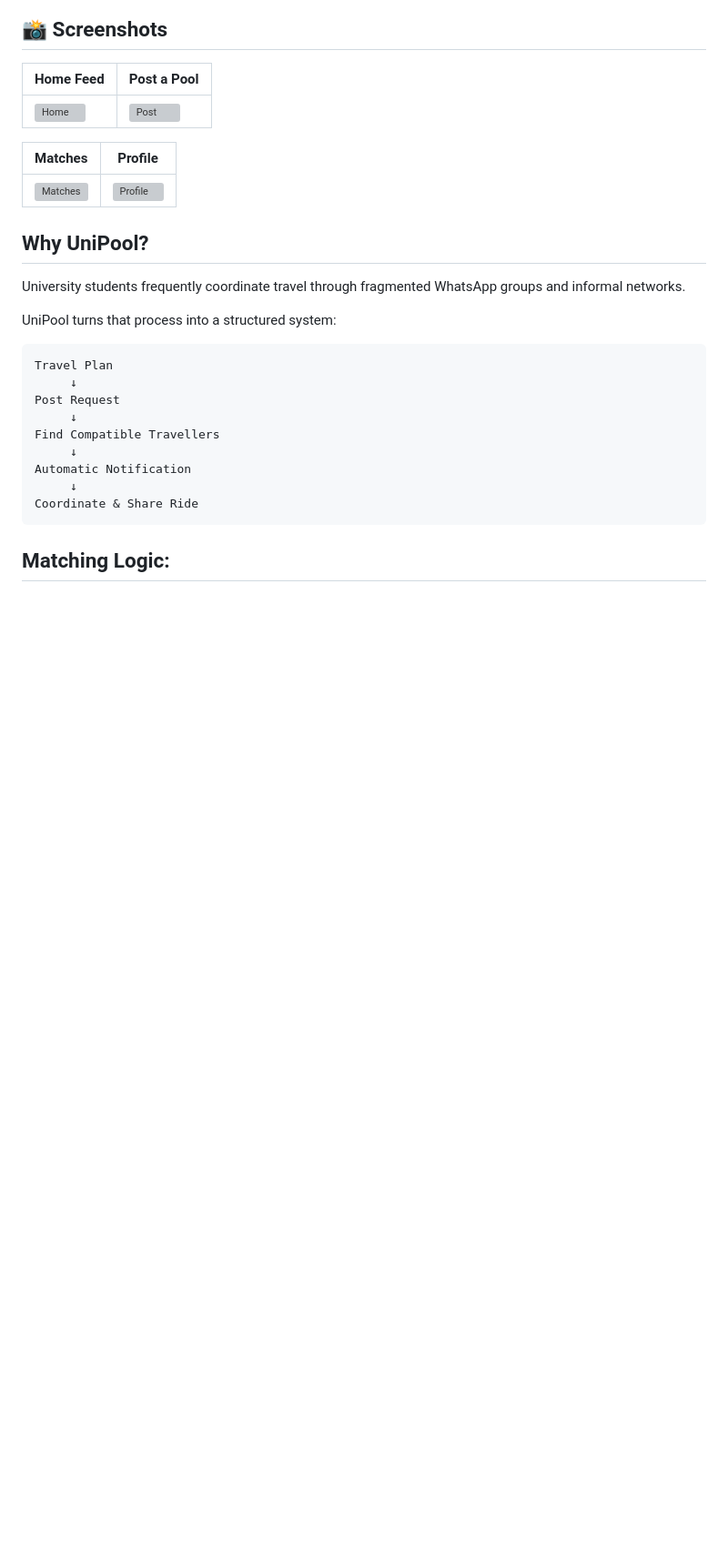
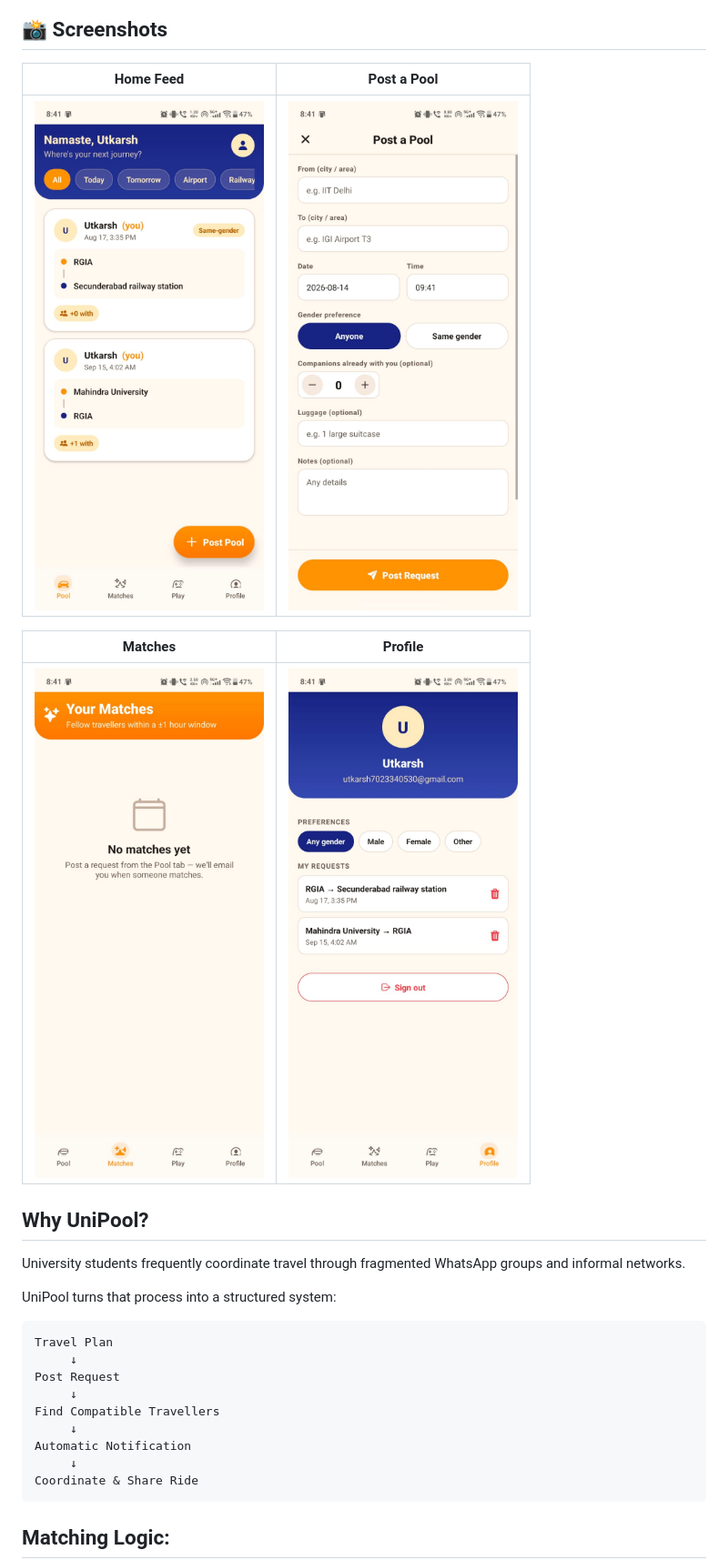
Before and after one commit to um26/UniPool, a Markdown page: README.md, the part around the change. Shown at 91% size. GitHub-like rendering; blank space fills up the shorter version; grey boxes are pictures that could not be loaded.

```diff
--- a/README.md
+++ b/README.md
@@ -11,11 +11,11 @@
 
 | Home Feed | Post a Pool |
 |-----------|-------------|
-| ![Home](assets/home.png) | ![Post](assets/post-pool.png) |
+| ![Home](assets/home.jpeg) | ![Post](assets/post-pool.jpeg) |
 
 | Matches | Profile |
 |---------|---------|
-| ![Matches](assets/matches.png) | ![Profile](assets/profile.png) |
+| ![Matches](assets/matches.jpeg) | ![Profile](assets/profile.jpeg) |
 
 ## **Why UniPool?**
 
```
